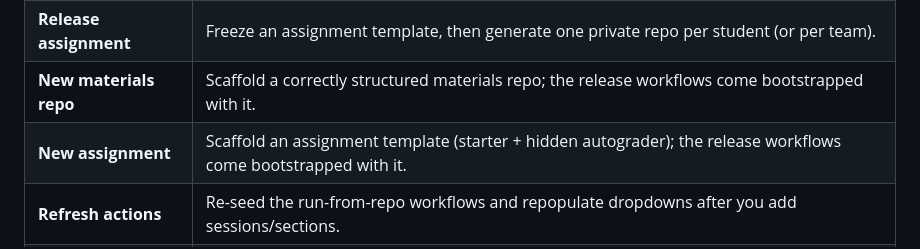
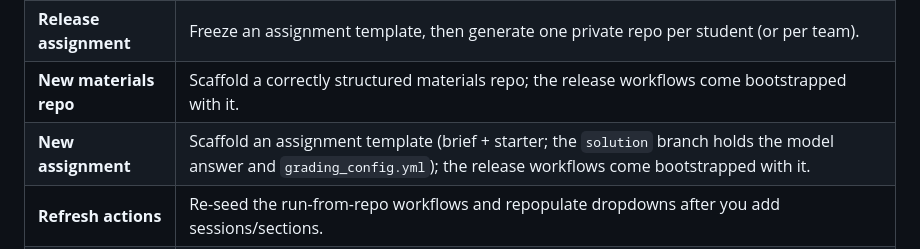
Before and after one commit to hertie-dsl-demo-course-e1234/course-materials-f2026, a Markdown page: MAINTAINING.md, the part around the change. Rendered like a GitHub page.

Commit message:
docs: maintainer guide + syllabus example

```diff
--- a/MAINTAINING.md
+++ b/MAINTAINING.md
@@ -35,7 +35,7 @@ The course org's [`.github` Actions tab](https://github.com/hertie-dsl-demo-cour
 | **Release materials** | Copy any path - session folders, root files - into a cohort's `materials` repo by default, or a destination path you name. |
 | **Release assignment** | Freeze an assignment template, then generate one private repo per student (or per team). |
 | **New materials repo** | Scaffold a correctly structured materials repo; the release workflows come bootstrapped with it. |
-| **New assignment** | Scaffold an assignment template (starter + hidden autograder); the release workflows come bootstrapped with it. |
+| **New assignment** | Scaffold an assignment template (brief + starter; the `solution` branch holds the model answer and `grading_config.yml`); the release workflows come bootstrapped with it. |
 | **Refresh actions** | Re-seed the run-from-repo workflows and repopulate dropdowns after you add sessions/sections. |
 | **Check cohort setup** | Read-only per-cohort checklist of what's configured. |
 
```
